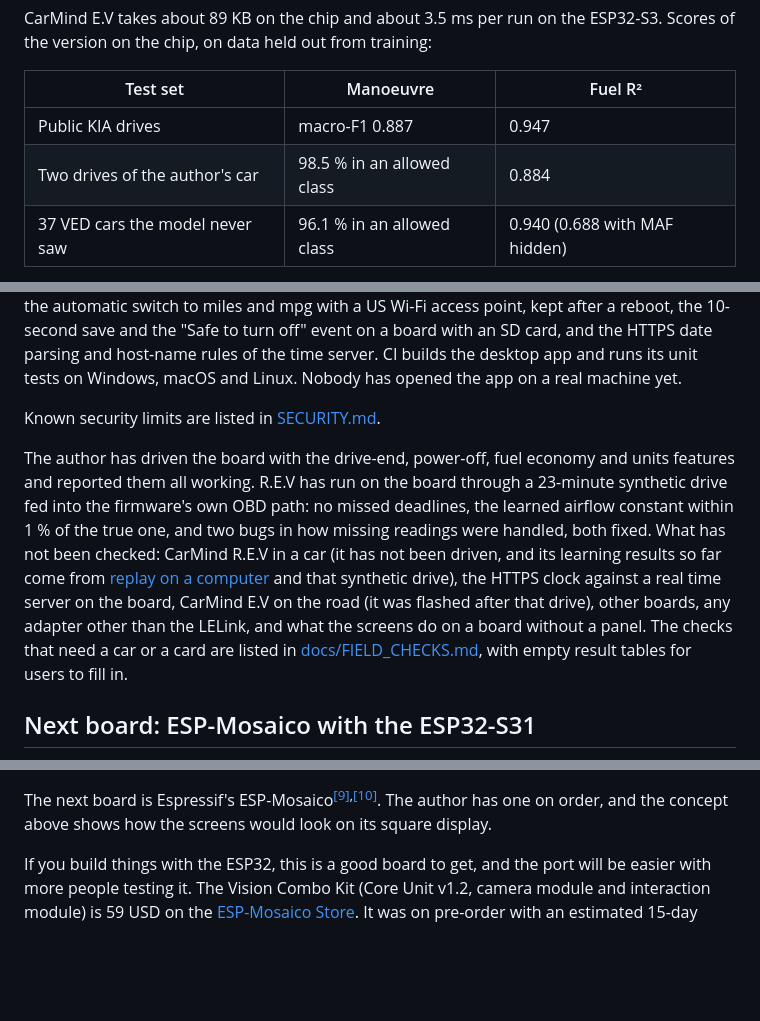
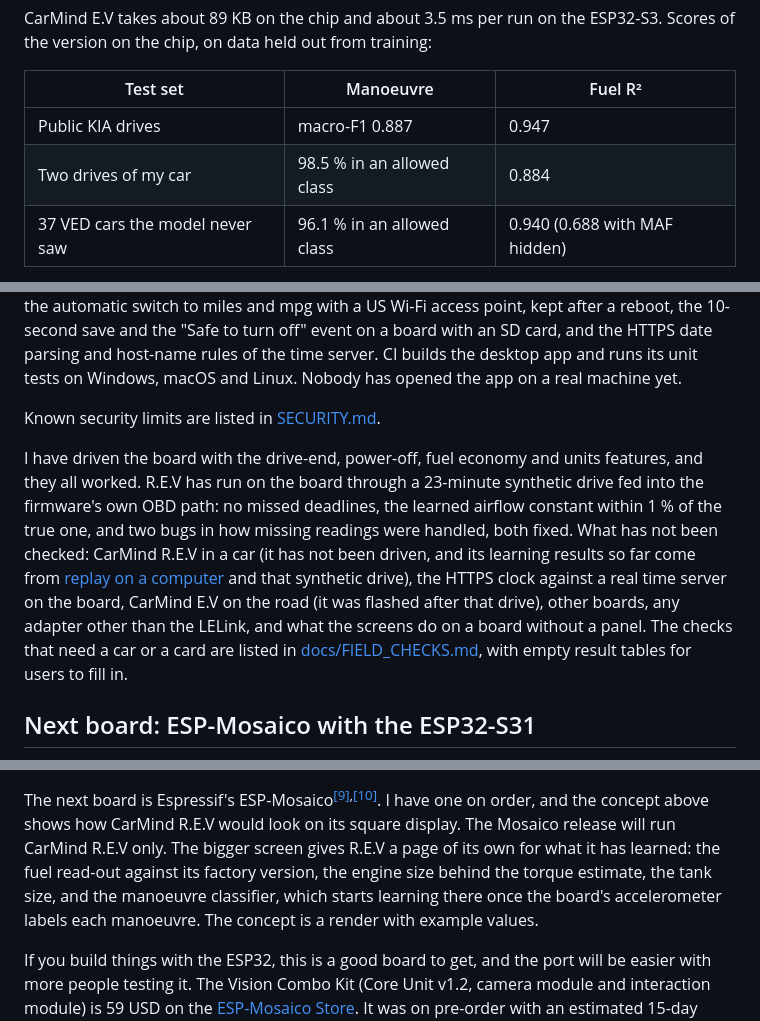
Before and after one commit to AlveeeRahman/OpenCarMind, a Markdown page: README.md, 3 parts joined by grey strips. Drawn GitHub-style; blank space fills up the shorter version.

```diff
--- a/README.md
+++ b/README.md
@@ -180,7 +180,7 @@ CarMind E.V takes about 89 KB on the chip and about 3.5 ms per run on the ESP32-
 | Test set | Manoeuvre | Fuel R² |
 |---|---|---|
 | Public KIA drives | macro-F1 0.887 | 0.947 |
-| Two drives of the author's car | 98.5 % in an allowed class | 0.884 |
+| Two drives of my car | 98.5 % in an allowed class | 0.884 |
 | 37 VED cars the model never saw | 96.1 % in an allowed class | 0.940 (0.688 with MAF hidden) |
 
 Limits:
@@ -252,7 +252,7 @@ What has been checked, on the bench or in the code: the build (with Wi-Fi clock
 
 Known security limits are listed in [SECURITY.md](SECURITY.md#known-limits).
 
-The author has driven the board with the drive-end, power-off, fuel economy and units features and reported them all working. R.E.V has run on the board through a 23-minute synthetic drive fed into the firmware's own OBD path: no missed deadlines, the learned airflow constant within 1 % of the true one, and two bugs in how missing readings were handled, both fixed. What has not been checked: CarMind R.E.V in a car (it has not been driven, and its learning results so far come from [replay on a computer](#carmind-rev-results-so-far) and that synthetic drive), the HTTPS clock against a real time server on the board, CarMind E.V on the road (it was flashed after that drive), other boards, any adapter other than the LELink, and what the screens do on a board without a panel. The checks that need a car or a card are listed in [docs/FIELD_CHECKS.md](docs/FIELD_CHECKS.md), with empty result tables for users to fill in.
+I have driven the board with the drive-end, power-off, fuel economy and units features, and they all worked. R.E.V has run on the board through a 23-minute synthetic drive fed into the firmware's own OBD path: no missed deadlines, the learned airflow constant within 1 % of the true one, and two bugs in how missing readings were handled, both fixed. What has not been checked: CarMind R.E.V in a car (it has not been driven, and its learning results so far come from [replay on a computer](#carmind-rev-results-so-far) and that synthetic drive), the HTTPS clock against a real time server on the board, CarMind E.V on the road (it was flashed after that drive), other boards, any adapter other than the LELink, and what the screens do on a board without a panel. The checks that need a car or a card are listed in [docs/FIELD_CHECKS.md](docs/FIELD_CHECKS.md), with empty result tables for users to fill in.
 
 ## Next board: ESP-Mosaico with the ESP32-S31
 
@@ -260,5 +260,5 @@ The author has driven the board with the drive-end, power-off, fuel economy and
 
-The next board is Espressif's ESP-Mosaico<sup>[[9]](#ref-9),[[10]](#ref-10)</sup>. The author has one on order, and the concept above shows how the screens would look on its square display.
+The next board is Espressif's ESP-Mosaico<sup>[[9]](#ref-9),[[10]](#ref-10)</sup>. I have one on order, and the concept above shows how CarMind R.E.V would look on its square display. The Mosaico release will run CarMind R.E.V only. The bigger screen gives R.E.V a page of its own for what it has learned: the fuel read-out against its factory version, the engine size behind the torque estimate, the tank size, and the manoeuvre classifier, which starts learning there once the board's accelerometer labels each manoeuvre. The concept is a render with example values.
 
 If you build things with the ESP32, this is a good board to get, and the port will be easier with more people testing it. The Vision Combo Kit (Core Unit v1.2, camera module and interaction module) is 59 USD on the [ESP-Mosaico Store](https://store.mosaico.ai/products/esp-mosaico). It was on pre-order with an estimated 15-day dispatch on 3 November 2026. If you have one, open an issue or a pull request with what you find: pin maps, screen layouts, NAND logging and S31 model exports are all open. It is built on the ESP32-S31<sup>[[11]](#ref-11)</sup>: two 32-bit RISC-V cores at 320 MHz, one with a 128-bit SIMD data path, 512 KB of SRAM, Wi-Fi 6, and Bluetooth 5.4 with both LE and Classic (BR/EDR).
 
```
Also changed, not shown: other parts of README.md (+8 -8 lines), docs/MODEL.md (+1 -1 lines), docs/images/mosaico-rev.png (added), docs/images/rev-changes.png, docs/images/workflow/training.png, 5 other files.
